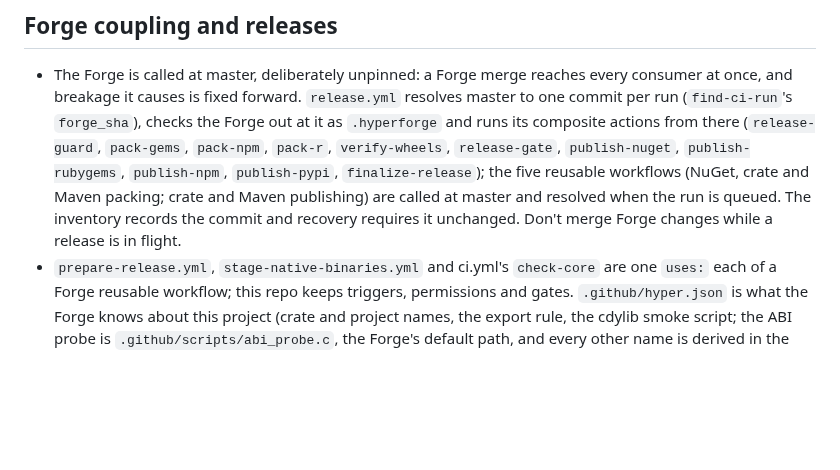
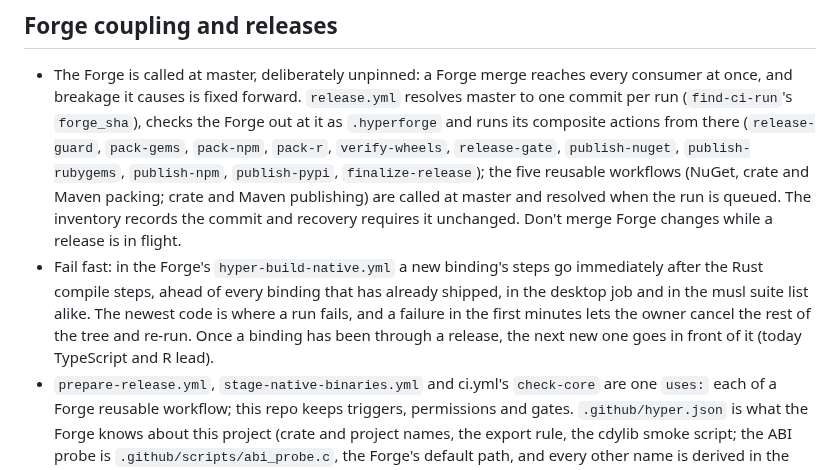
Before and after one commit to SkunkWerkx/HyperUuid, a Markdown page: CLAUDE.md, the part around the change. Drawn GitHub-style; blank space fills up the shorter version.

Commit message:
Apply agile to our builds

```diff
--- a/CLAUDE.md
+++ b/CLAUDE.md
@@ -87,6 +87,12 @@ HyperTabular and move together.
   are called at master and resolved when the run is queued. The inventory records the
   commit and recovery requires it unchanged. Don't merge Forge changes while a release
   is in flight.
+- Fail fast: in the Forge's `hyper-build-native.yml` a new binding's steps go immediately
+  after the Rust compile steps, ahead of every binding that has already shipped, in the
+  desktop job and in the musl suite list alike. The newest code is where a run fails, and a
+  failure in the first minutes lets the owner cancel the rest of the tree and re-run. Once a
+  binding has been through a release, the next new one goes in front of it (today TypeScript
+  and R lead).
 - `prepare-release.yml`, `stage-native-binaries.yml` and ci.yml's `check-core` are one
   `uses:` each of a Forge reusable workflow; this repo keeps triggers, permissions and gates.
   `.github/hyper.json` is what the Forge knows about this project (crate and project names,
```
